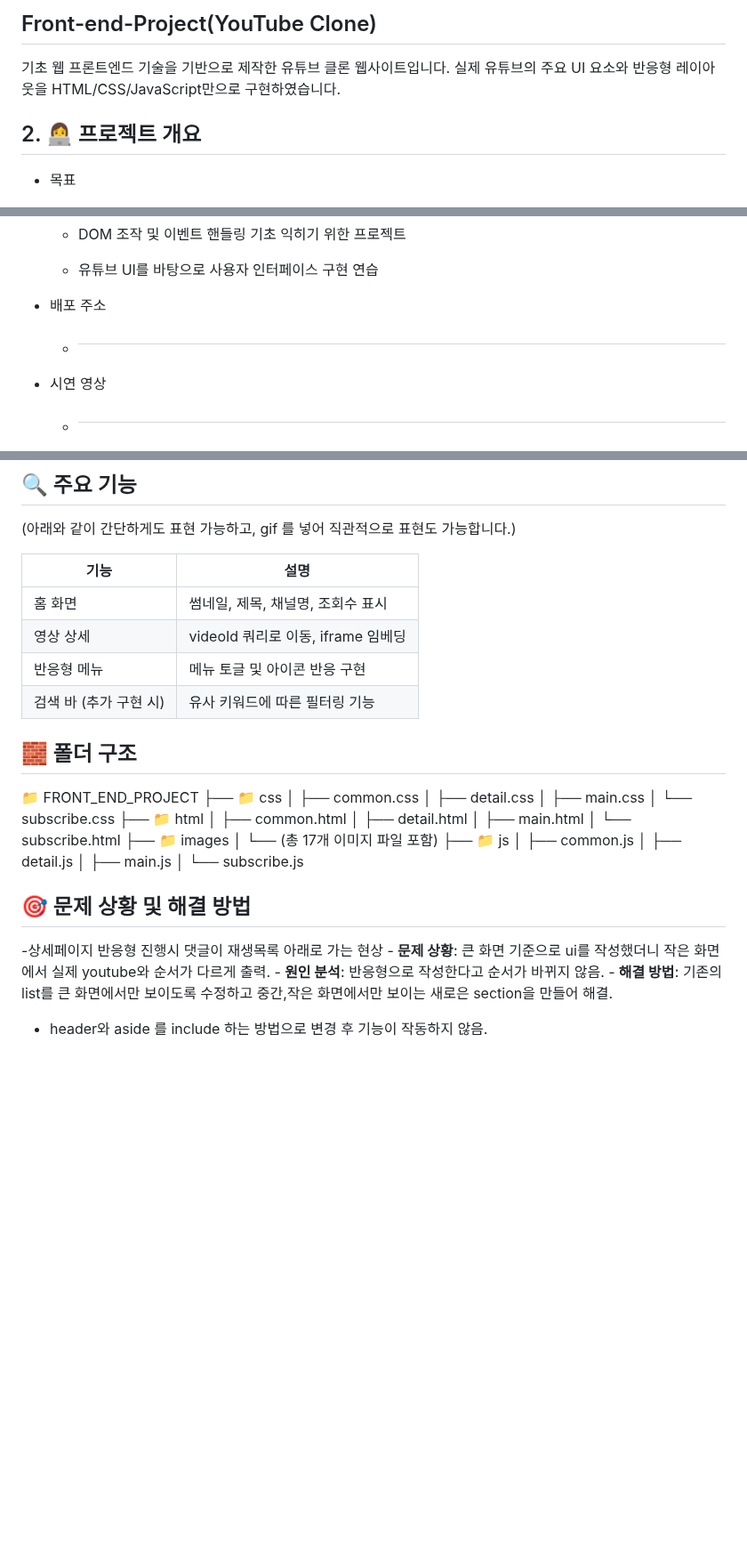
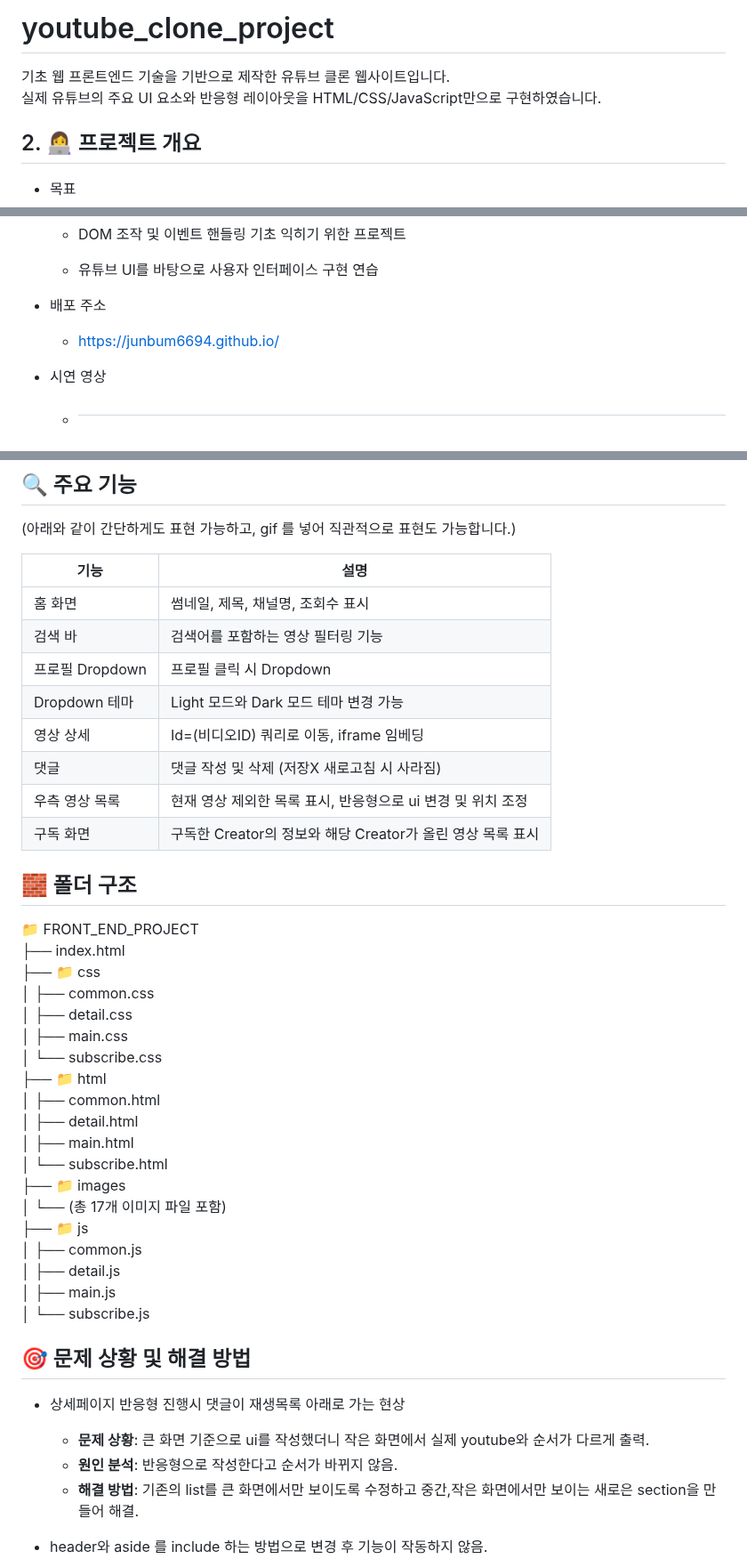
Before and after one commit to junbum6694/front_end_project, a Markdown page: README.md, 3 parts joined by grey strips. Shown at 89% size. GitHub-like rendering; blank space fills up the shorter version.

Commit message:
Docs: README.md 업데이트
README 추가 작성

```diff
--- a/README.md
+++ b/README.md
@@ -1,6 +1,7 @@
-## Front-end-Project(YouTube Clone)
+# youtube_clone_project
 
-기초 웹 프론트엔드 기술을 기반으로 제작한 유튜브 클론 웹사이트입니다. 실제 유튜브의 주요 UI 요소와 반응형 레이아웃을 HTML/CSS/JavaScript만으로 구현하였습니다.
+기초 웹 프론트엔드 기술을 기반으로 제작한 유튜브 클론 웹사이트입니다.
+실제 유튜브의 주요 UI 요소와 반응형 레이아웃을 HTML/CSS/JavaScript만으로 구현하였습니다.
 
 ## 2. 👩‍💻 프로젝트 개요
 
@@ -21,7 +22,7 @@
 
 
 - 배포 주소
-  - #
+  - https://junbum6694.github.io/
 - 시연 영상
   - #
 - 프로젝트 타임라인
@@ -38,16 +39,21 @@
 
 (아래와 같이 간단하게도 표현 가능하고, gif 를 넣어 직관적으로 표현도 가능합니다.)
 
-| 기능 | 설명 |
-| --- | --- |
-| 홈 화면 | 썸네일, 제목, 채널명, 조회수 표시 |
-| 영상 상세 | videoId 쿼리로 이동, iframe 임베딩 |
-| 반응형 메뉴 | 메뉴 토글 및 아이콘 반응 구현 |
-| 검색 바 (추가 구현 시) | 유사 키워드에 따른 필터링 기능 |
+| 기능          | 설명                                    |
+|-------------|---------------------------------------|
+| 홈 화면        | 썸네일, 제목, 채널명, 조회수 표시                  |
+| 검색 바        | 검색어를 포함하는 영상 필터링 기능                   |
+| 프로필 Dropdown | 프로필 클릭 시 Dropdown                     |
+| Dropdown 테마 | Light 모드와 Dark 모드 테마 변경 가능            |
+| 영상 상세       | Id=(비디오ID) 쿼리로 이동, iframe 임베딩         |
+| 댓글          | 댓글 작성 및 삭제 (저장X 새로고침 시 사라짐)           |
+| 우측 영상 목록    | 현재 영상 제외한 목록 표시, 반응형으로 ui 변경 및 위치 조정  |
+| 구독 화면       | 구독한 Creator의 정보와 해당 Creator가 올린 영상 목록 표시 |
 
 ## 🧱 폴더 구조
 
 📁 FRONT_END_PROJECT
+├── index.html
 ├── 📁 css
 │   ├── common.css
 │   ├── detail.css
@@ -67,10 +73,11 @@
 │   └── subscribe.js
 
 ## 🎯 문제 상황 및 해결 방법
--상세페이지 반응형 진행시 댓글이 재생목록 아래로 가는 현상
+- 상세페이지 반응형 진행시 댓글이 재생목록 아래로 가는 현상
     - **문제 상황**: 큰 화면 기준으로 ui를 작성했더니 작은 화면에서 실제 youtube와 순서가 다르게 출력.
     - **원인 분석**: 반응형으로 작성한다고 순서가 바뀌지 않음.
     - **해결 방법**: 기존의 list를 큰 화면에서만 보이도록 수정하고 중간,작은 화면에서만 보이는 새로은 section을 만들어 해결.
+
 
 - header와 aside 를 include 하는 방법으로 변경 후 기능이 작동하지 않음.
     - **문제 상황**: javaScript로 작성한 데이터를 넣는 기능이 동작하지 않음.
```
